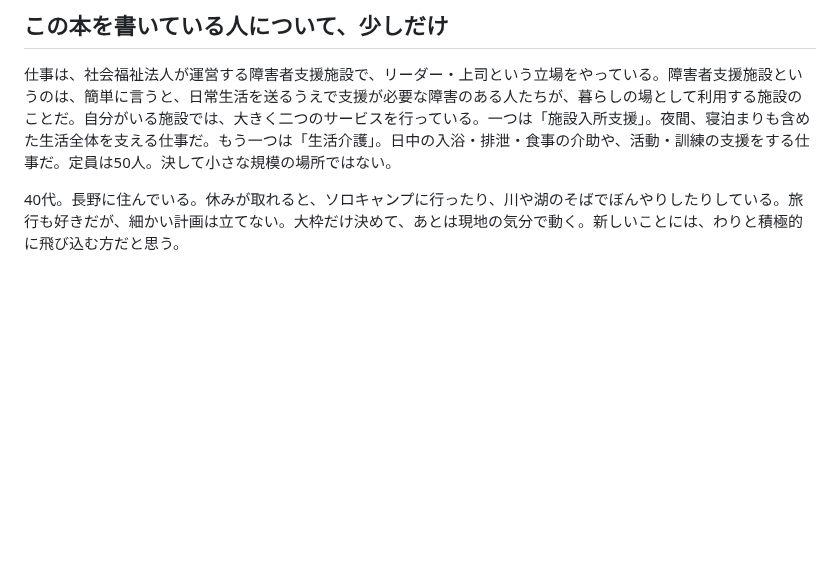
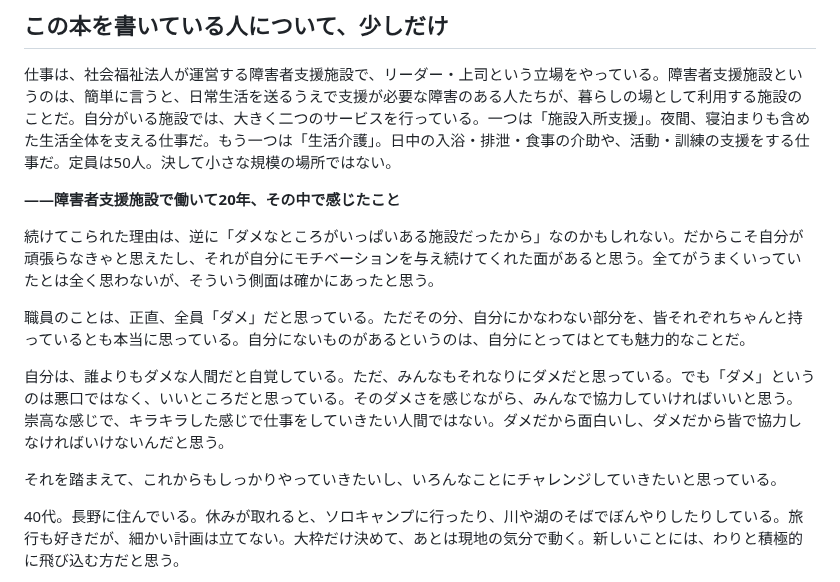
Before and after one commit to wkotknr310ajd-ctrl/tknr1, a Markdown page: notes/book-draft.md, the part around the change. Drawn GitHub-style; blank space fills up the shorter version.

```diff
--- a/notes/book-draft.md
+++ b/notes/book-draft.md
@@ -24,6 +24,16 @@
 ## この本を書いている人について、少しだけ
 
 仕事は、社会福祉法人が運営する障害者支援施設で、リーダー・上司という立場をやっている。障害者支援施設というのは、簡単に言うと、日常生活を送るうえで支援が必要な障害のある人たちが、暮らしの場として利用する施設のことだ。自分がいる施設では、大きく二つのサービスを行っている。一つは「施設入所支援」。夜間、寝泊まりも含めた生活全体を支える仕事だ。もう一つは「生活介護」。日中の入浴・排泄・食事の介助や、活動・訓練の支援をする仕事だ。定員は50人。決して小さな規模の場所ではない。
+
+**――障害者支援施設で働いて20年、その中で感じたこと**
+
+続けてこられた理由は、逆に「ダメなところがいっぱいある施設だったから」なのかもしれない。だからこそ自分が頑張らなきゃと思えたし、それが自分にモチベーションを与え続けてくれた面があると思う。全てがうまくいっていたとは全く思わないが、そういう側面は確かにあったと思う。
+
+職員のことは、正直、全員「ダメ」だと思っている。ただその分、自分にかなわない部分を、皆それぞれちゃんと持っているとも本当に思っている。自分にないものがあるというのは、自分にとってはとても魅力的なことだ。
+
+自分は、誰よりもダメな人間だと自覚している。ただ、みんなもそれなりにダメだと思っている。でも「ダメ」というのは悪口ではなく、いいところだと思っている。そのダメさを感じながら、みんなで協力していければいいと思う。崇高な感じで、キラキラした感じで仕事をしていきたい人間ではない。ダメだから面白いし、ダメだから皆で協力しなければいけないんだと思う。
+
+それを踏まえて、これからもしっかりやっていきたいし、いろんなことにチャレンジしていきたいと思っている。
 
 40代。長野に住んでいる。休みが取れると、ソロキャンプに行ったり、川や湖のそばでぼんやりしたりしている。旅行も好きだが、細かい計画は立てない。大枠だけ決めて、あとは現地の気分で動く。新しいことには、わりと積極的に飛び込む方だと思う。
 
```
Also changed, not shown: notes/business-book-ideas.md (+1 -8 lines).
